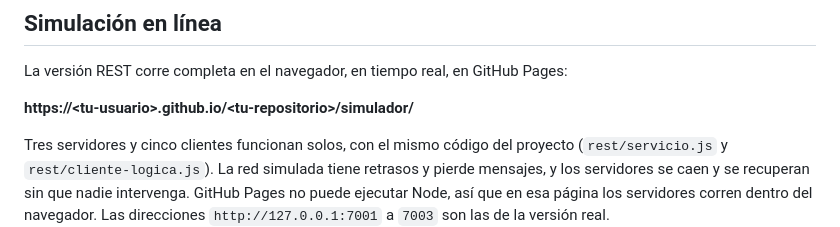
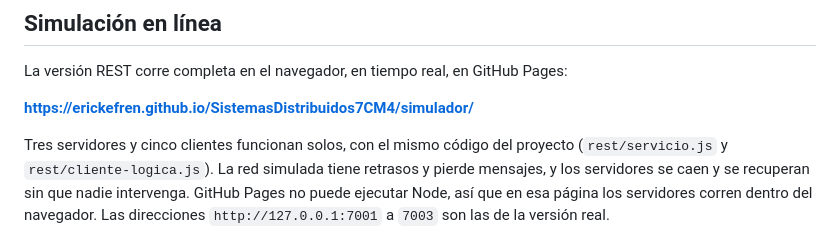
Before and after one commit to ErickEfren/SistemasDistribuidos7CM1, a Markdown page: README.md, the part around the change. Rendered like a GitHub page.

Commit message:
Agrega la dirección de la página en GitHub Pages al README

```diff
--- a/README.md
+++ b/README.md
@@ -6,7 +6,7 @@ Proyecto de la materia de Sistemas Distribuidos. Un mismo problema, el inventari
 
 La versión REST corre completa en el navegador, en tiempo real, en GitHub Pages:
 
-**https://&lt;tu-usuario&gt;.github.io/&lt;tu-repositorio&gt;/simulador/**
+**https://erickefren.github.io/SistemasDistribuidos7CM4/simulador/**
 
 Tres servidores y cinco clientes funcionan solos, con el mismo código del proyecto (`rest/servicio.js` y `rest/cliente-logica.js`). La red simulada tiene retrasos y pierde mensajes, y los servidores se caen y se recuperan sin que nadie intervenga. GitHub Pages no puede ejecutar Node, así que en esa página los servidores corren dentro del navegador. Las direcciones `http://127.0.0.1:7001` a `7003` son las de la versión real.
 
```
